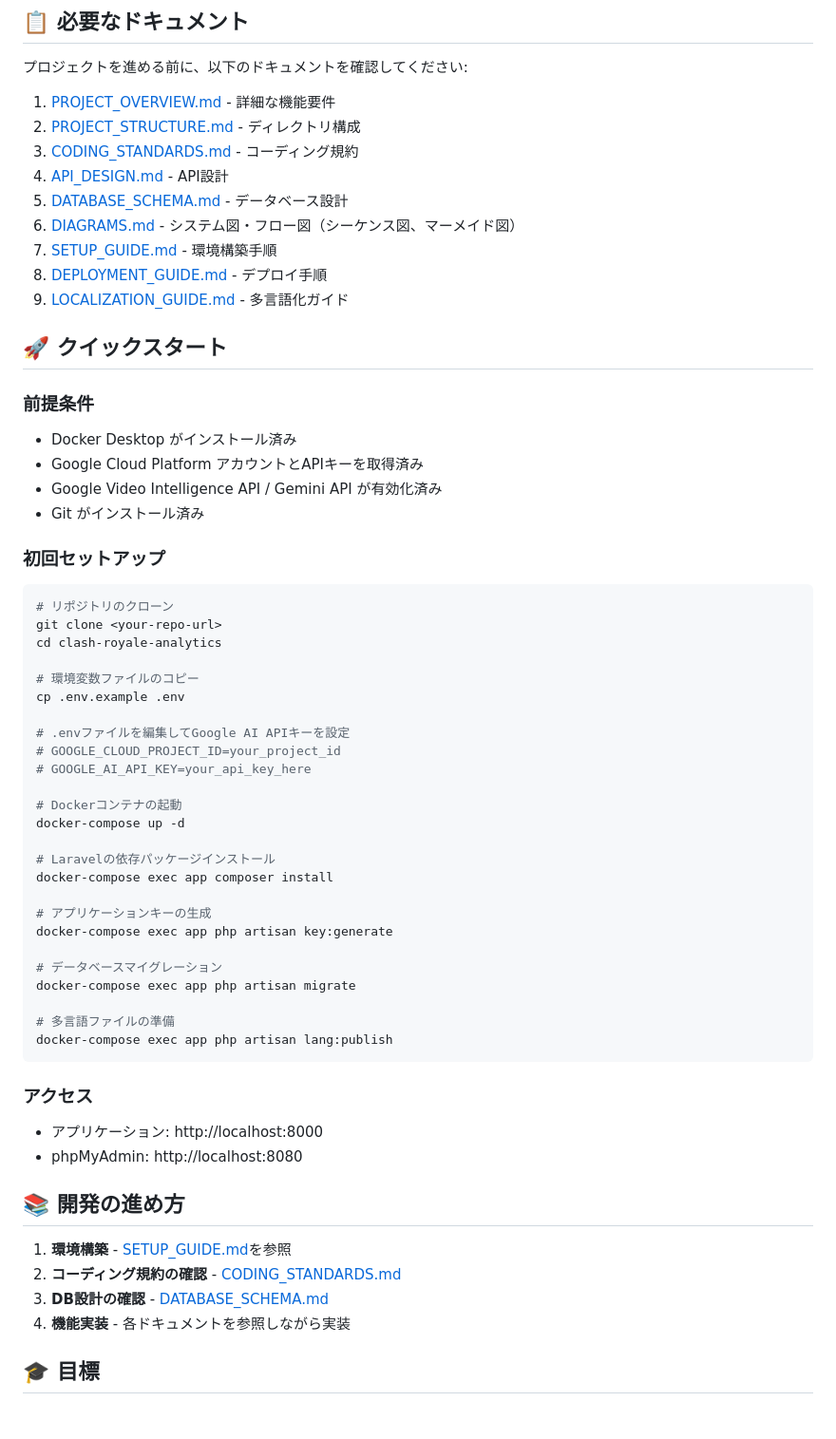
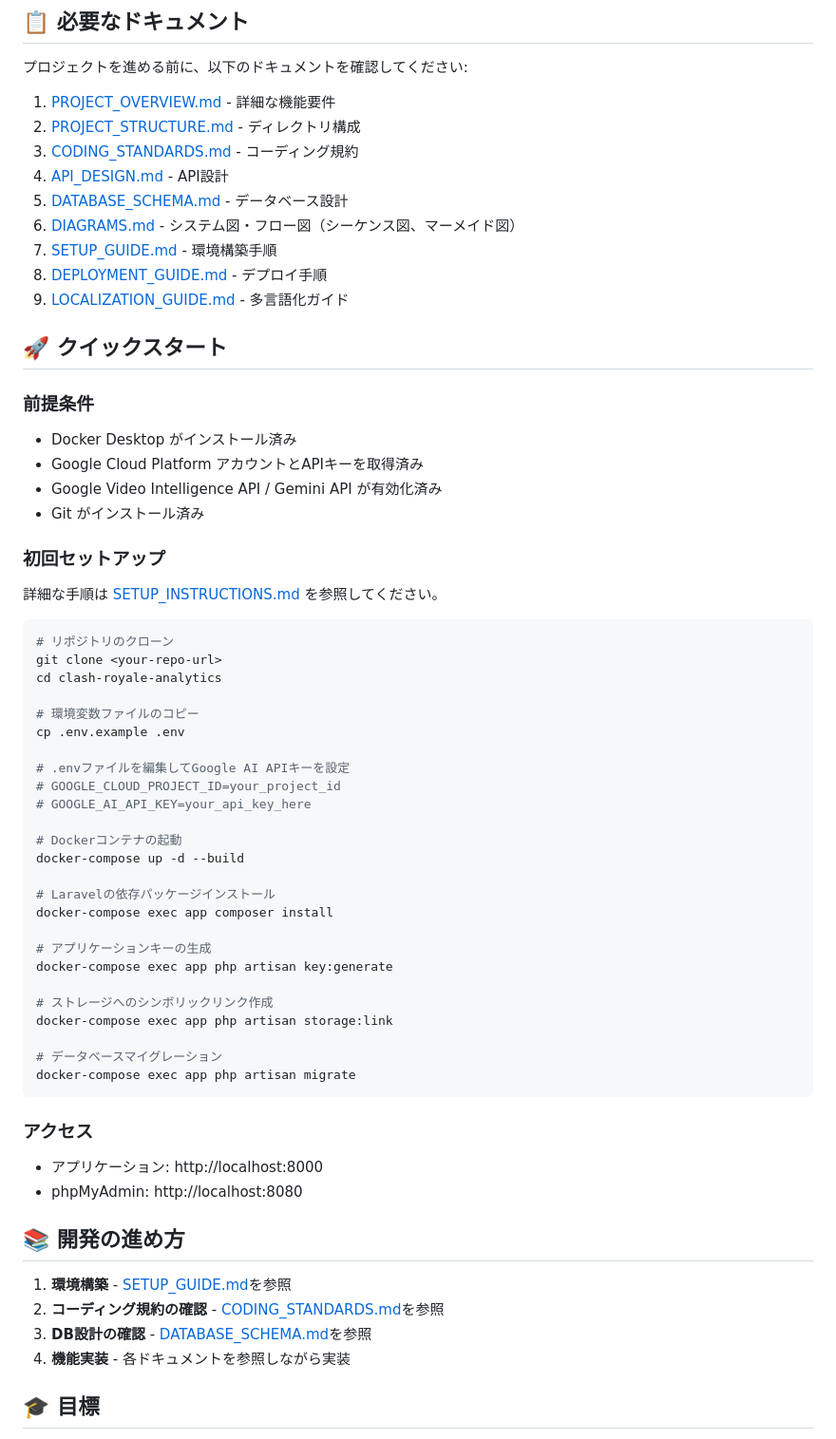
Before and after one commit to shimano-yuuki/clash_analytics, a Markdown page: README.md, the part around one of its changes. Shown at 95% size. Rendered like a GitHub page; blank space fills up the shorter version.

Commit message:
docs: ドキュメントパス参照をdocsディレクトリに更新
- README.mdのドキュメントリンクを./docs/に更新
- SETUP_INSTRUCTIONS.mdのパス参照を更新
- PROJECT_OVERVIEW.mdのDIAGRAMS.md参照を修正

````diff
--- a/README.md
+++ b/README.md
@@ -49,6 +49,8 @@
 - Git がインストール済み
 
 ### 初回セットアップ
+
+詳細な手順は [SETUP_INSTRUCTIONS.md](./SETUP_INSTRUCTIONS.md) を参照してください。
 
 ```bash
 # リポジトリのクローン
@@ -63,7 +65,7 @@ cp .env.example .env
 # GOOGLE_AI_API_KEY=your_api_key_here
 
 # Dockerコンテナの起動
-docker-compose up -d
+docker-compose up -d --build
 
 # Laravelの依存パッケージインストール
 docker-compose exec app composer install
@@ -71,11 +73,11 @@ docker-compose exec app composer install
 # アプリケーションキーの生成
 docker-compose exec app php artisan key:generate
 
+# ストレージへのシンボリックリンク作成
+docker-compose exec app php artisan storage:link
+
 # データベースマイグレーション
 docker-compose exec app php artisan migrate
-
-# 多言語ファイルの準備
-docker-compose exec app php artisan lang:publish
 ```
 
 ### アクセス
@@ -86,8 +88,8 @@ docker-compose exec app php artisan lang:publish
 ## 📚 開発の進め方
 
 1. **環境構築** - [SETUP_GUIDE.md](./docs/SETUP_GUIDE.md)を参照
-2. **コーディング規約の確認** - [CODING_STANDARDS.md](./docs/CODING_STANDARDS.md)
-3. **DB設計の確認** - [DATABASE_SCHEMA.md](./docs/DATABASE_SCHEMA.md)
+2. **コーディング規約の確認** - [CODING_STANDARDS.md](./docs/CODING_STANDARDS.md)を参照
+3. **DB設計の確認** - [DATABASE_SCHEMA.md](./docs/DATABASE_SCHEMA.md)を参照
 4. **機能実装** - 各ドキュメントを参照しながら実装
 
 ## 🎓 目標
````
Also changed, not shown: other parts of README.md (+9 -9 lines), SETUP_INSTRUCTIONS.md (added, +79 -0 lines).
